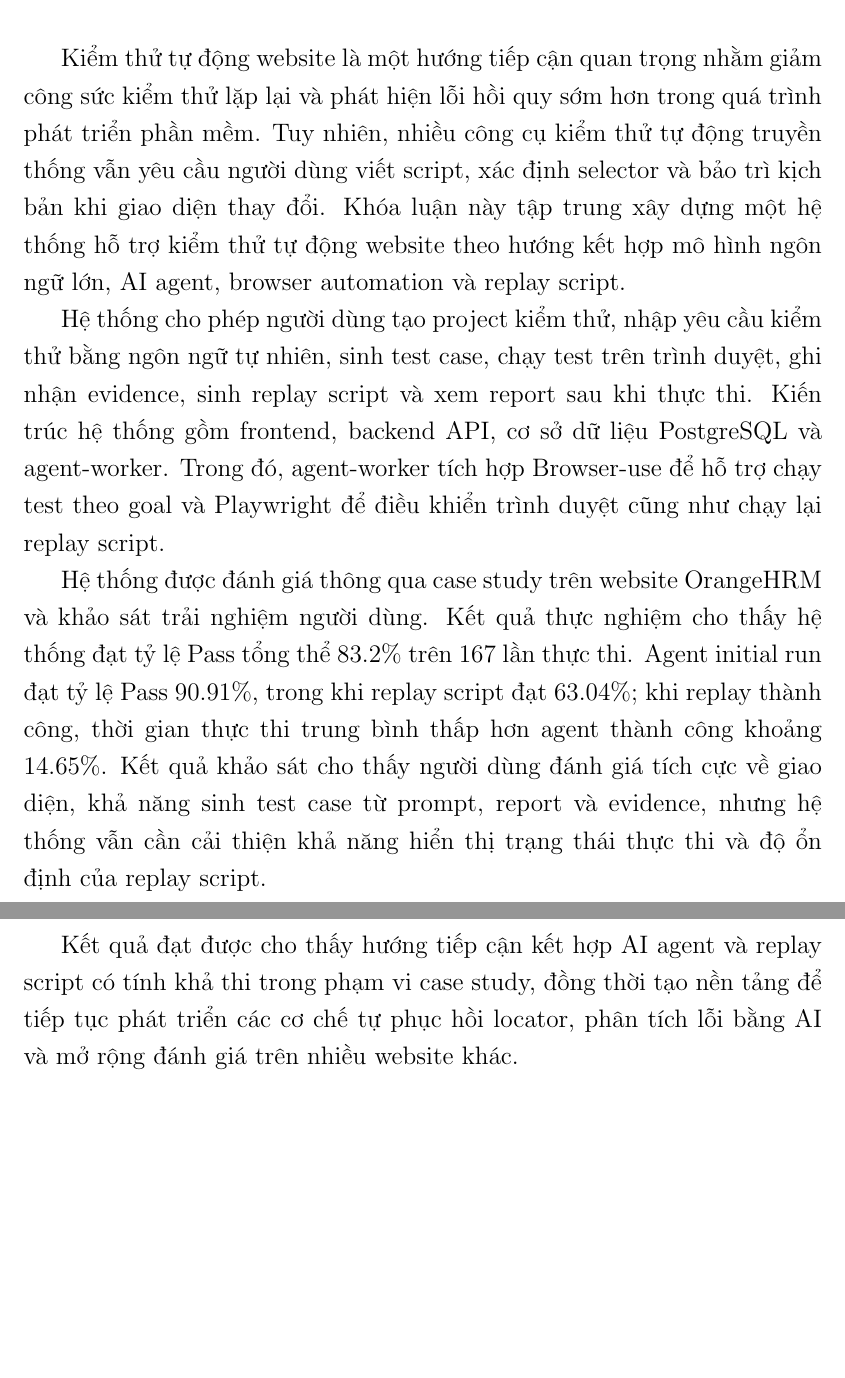
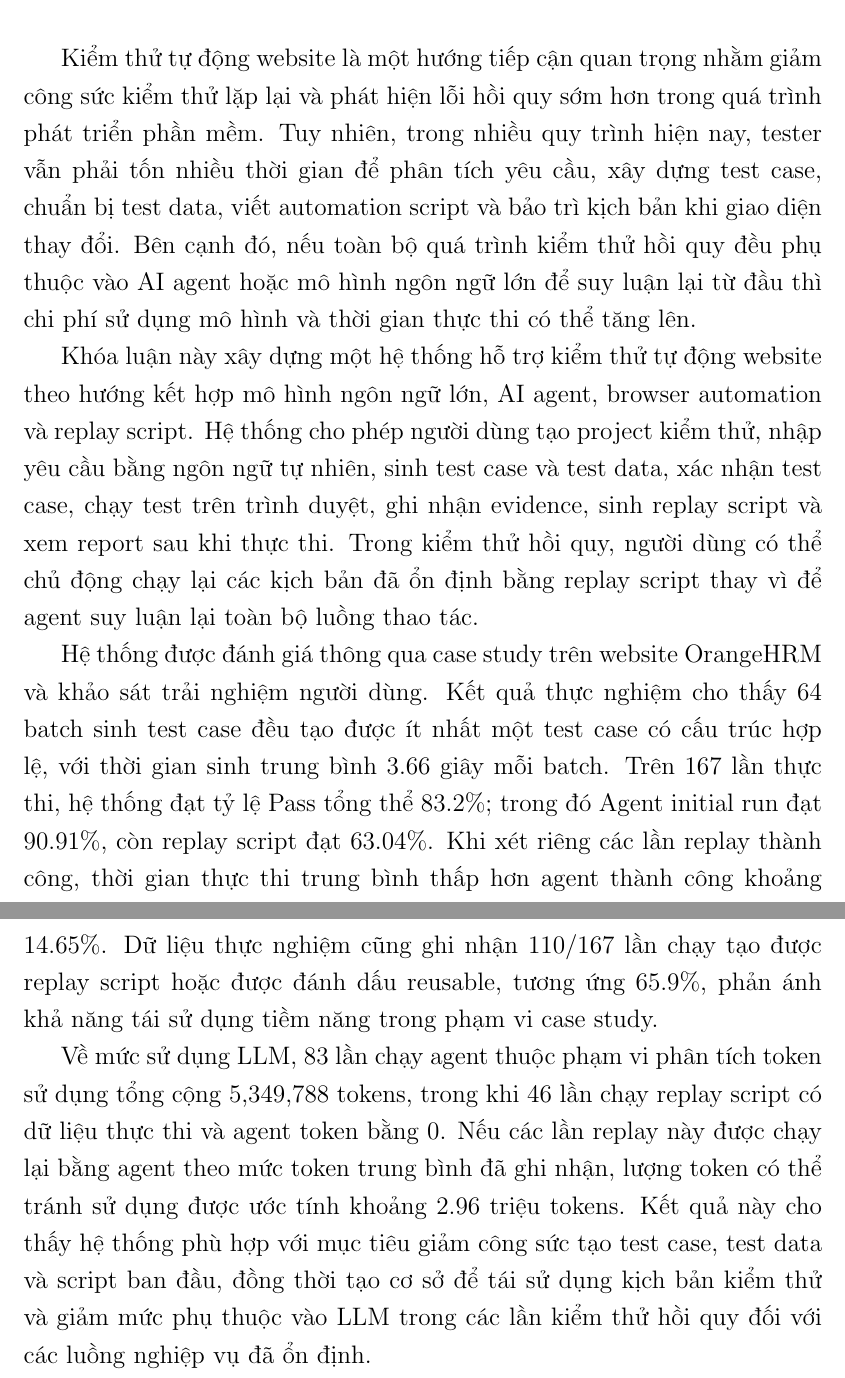
Before and after one commit to NguyenHung1207/thesis-report, a LaTeX thesis (main.tex, which reads Appendix/summary.tex): two parts of pages 30 and 31 of 169, joined at a grey line, cut so that both start at the same text, the shorter picture padded with empty space. Compiled offline with pdfLaTeX.

Commit message:
Update summary chapter with detailed explanation of automated website testing system and its evaluation results; refresh PDF output.

```diff
--- a/Appendix/summary.tex
+++ b/Appendix/summary.tex
@@ -1,10 +1,10 @@
 \chapter*{Tóm tắt}
 \label{summary}
 
-Kiểm thử tự động website là một hướng tiếp cận quan trọng nhằm giảm công sức kiểm thử lặp lại và phát hiện lỗi hồi quy sớm hơn trong quá trình phát triển phần mềm. Tuy nhiên, nhiều công cụ kiểm thử tự động truyền thống vẫn yêu cầu người dùng viết script, xác định selector và bảo trì kịch bản khi giao diện thay đổi. Khóa luận này tập trung xây dựng một hệ thống hỗ trợ kiểm thử tự động website theo hướng kết hợp mô hình ngôn ngữ lớn, AI agent, browser automation và replay script.
+Kiểm thử tự động website là một hướng tiếp cận quan trọng nhằm giảm công sức kiểm thử lặp lại và phát hiện lỗi hồi quy sớm hơn trong quá trình phát triển phần mềm. Tuy nhiên, trong nhiều quy trình hiện nay, tester vẫn phải tốn nhiều thời gian để phân tích yêu cầu, xây dựng test case, chuẩn bị test data, viết automation script và bảo trì kịch bản khi giao diện thay đổi. Bên cạnh đó, nếu toàn bộ quá trình kiểm thử hồi quy đều phụ thuộc vào AI agent hoặc mô hình ngôn ngữ lớn để suy luận lại từ đầu thì chi phí sử dụng mô hình và thời gian thực thi có thể tăng lên.
 
-Hệ thống cho phép người dùng tạo project kiểm thử, nhập yêu cầu kiểm thử bằng ngôn ngữ tự nhiên, sinh test case, chạy test trên trình duyệt, ghi nhận evidence, sinh replay script và xem report sau khi thực thi. Kiến trúc hệ thống gồm frontend, backend API, cơ sở dữ liệu PostgreSQL và agent-worker. Trong đó, agent-worker tích hợp Browser-use để hỗ trợ chạy test theo goal và Playwright để điều khiển trình duyệt cũng như chạy lại replay script.
+Khóa luận này xây dựng một hệ thống hỗ trợ kiểm thử tự động website theo hướng kết hợp mô hình ngôn ngữ lớn, AI agent, browser automation và replay script. Hệ thống cho phép người dùng tạo project kiểm thử, nhập yêu cầu bằng ngôn ngữ tự nhiên, sinh test case và test data, xác nhận test case, chạy test trên trình duyệt, ghi nhận evidence, sinh replay script và xem report sau khi thực thi. Trong kiểm thử hồi quy, người dùng có thể chủ động chạy lại các kịch bản đã ổn định bằng replay script thay vì để agent suy luận lại toàn bộ luồng thao tác.
 
-Hệ thống được đánh giá thông qua case study trên website OrangeHRM và khảo sát trải nghiệm người dùng. Kết quả thực nghiệm cho thấy hệ thống đạt tỷ lệ Pass tổng thể 83.2\% trên 167 lần thực thi. Agent initial run đạt tỷ lệ Pass 90.91\%, trong khi replay script đạt 63.04\%; khi replay thành công, thời gian thực thi trung bình thấp hơn agent thành công khoảng 14.65\%. Kết quả khảo sát cho thấy người dùng đánh giá tích cực về giao diện, khả năng sinh test case từ prompt, report và evidence, nhưng hệ thống vẫn cần cải thiện khả năng hiển thị trạng thái thực thi và độ ổn định của replay script.
+Hệ thống được đánh giá thông qua case study trên website OrangeHRM và khảo sát trải nghiệm người dùng. Kết quả thực nghiệm cho thấy 64 batch sinh test case đều tạo được ít nhất một test case có cấu trúc hợp lệ, với thời gian sinh trung bình 3.66 giây mỗi batch. Trên 167 lần thực thi, hệ thống đạt tỷ lệ Pass tổng thể 83.2\%; trong đó Agent initial run đạt 90.91\%, còn replay script đạt 63.04\%. Khi xét riêng các lần replay thành công, thời gian thực thi trung bình thấp hơn agent thành công khoảng 14.65\%. Dữ liệu thực nghiệm cũng ghi nhận 110/167 lần chạy tạo được replay script hoặc được đánh dấu reusable, tương ứng 65.9\%, phản ánh khả năng tái sử dụng tiềm năng trong phạm vi case study.
 
-Kết quả đạt được cho thấy hướng tiếp cận kết hợp AI agent và replay script có tính khả thi trong phạm vi case study, đồng thời tạo nền tảng để tiếp tục phát triển các cơ chế tự phục hồi locator, phân tích lỗi bằng AI và mở rộng đánh giá trên nhiều website khác.
+Về mức sử dụng LLM, 83 lần chạy agent thuộc phạm vi phân tích token sử dụng tổng cộng 5,349,788 tokens, trong khi 46 lần chạy replay script có dữ liệu thực thi và agent token bằng 0. Nếu các lần replay này được chạy lại bằng agent theo mức token trung bình đã ghi nhận, lượng token có thể tránh sử dụng được ước tính khoảng 2.96 triệu tokens. Kết quả này cho thấy hệ thống phù hợp với mục tiêu giảm công sức tạo test case, test data và script ban đầu, đồng thời tạo cơ sở để tái sử dụng kịch bản kiểm thử và giảm mức phụ thuộc vào LLM trong các lần kiểm thử hồi quy đối với các luồng nghiệp vụ đã ổn định.
```
